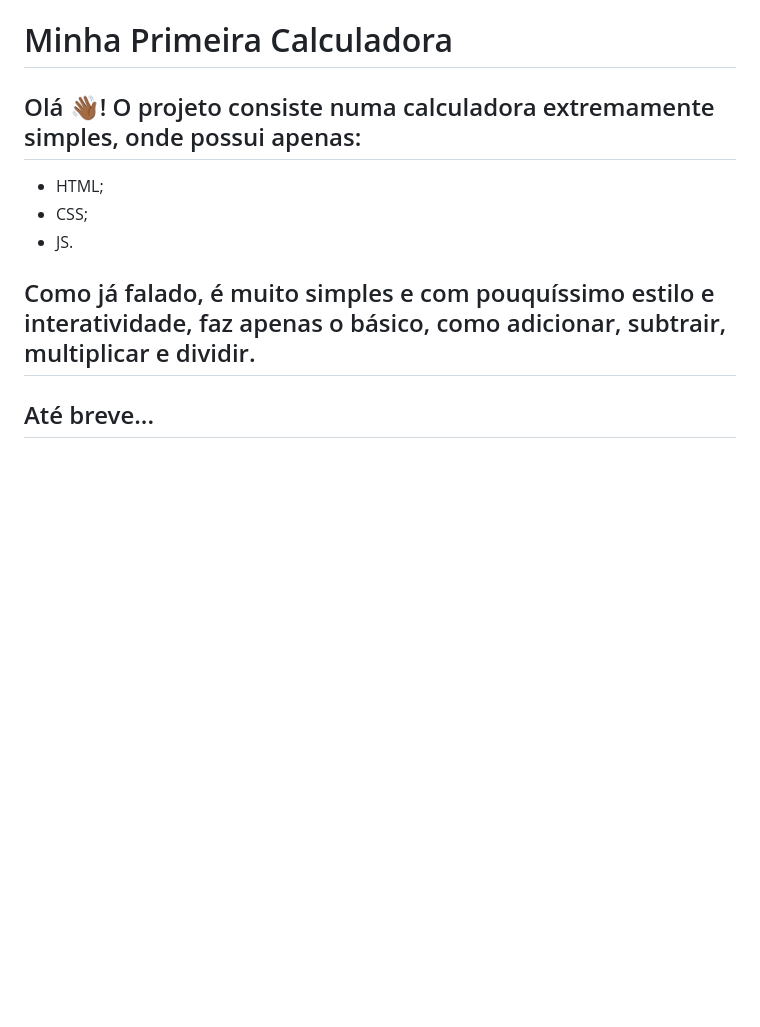
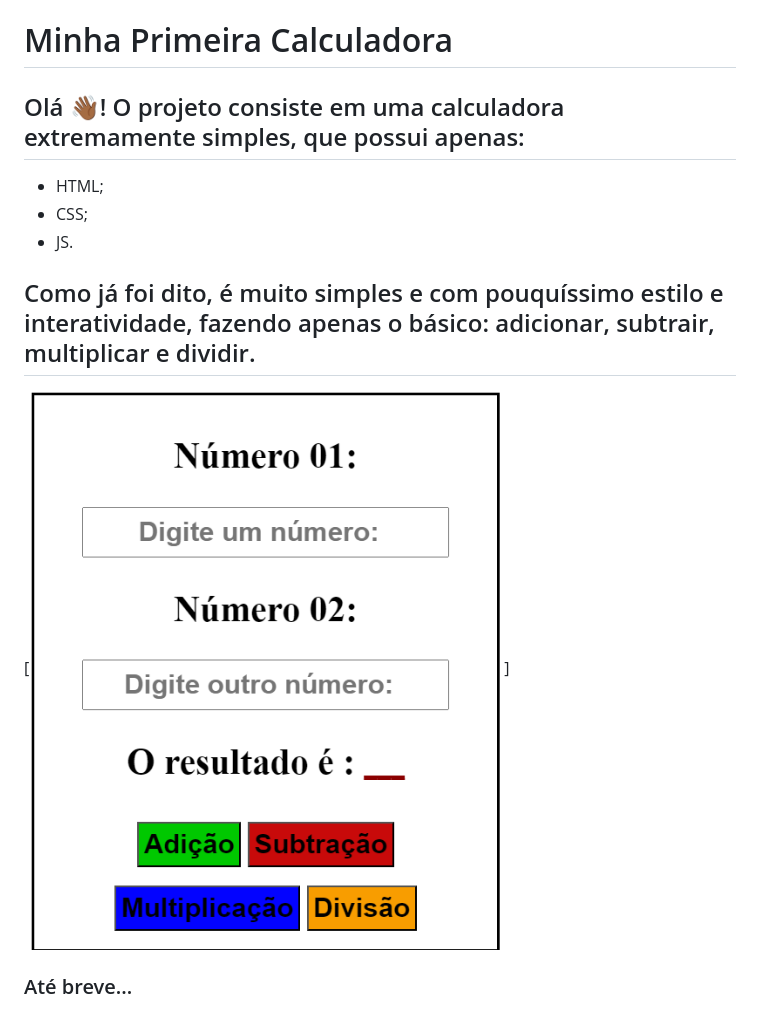
Before and after one commit to joseisaacpy/calculadora-github, a Markdown page: README.md, the part around the change. GitHub-like rendering; pictures changed too: print.png (added); blank space fills up the shorter version.

Commit message:
Img no readme

```diff
--- a/README.md
+++ b/README.md
@@ -1,11 +1,13 @@
 # Minha Primeira Calculadora
 
-## Olá 👋🏾! O projeto consiste numa calculadora extremamente simples, onde possui apenas:
+## Olá 👋🏾! O projeto consiste em uma calculadora extremamente simples, que possui apenas:
 
 - HTML;
 - CSS;
 - JS.
 
-## Como já falado, é muito simples e com pouquíssimo estilo e interatividade, faz apenas o básico, como adicionar, subtrair, multiplicar e dividir.
+## Como já foi dito, é muito simples e com pouquíssimo estilo e interatividade, fazendo apenas o básico: adicionar, subtrair, multiplicar e dividir.
 
-## Até breve...
+[<img src="./print.png" alt="calc">]
+
+### Até breve...
```
Also changed, not shown: 1 other file.
